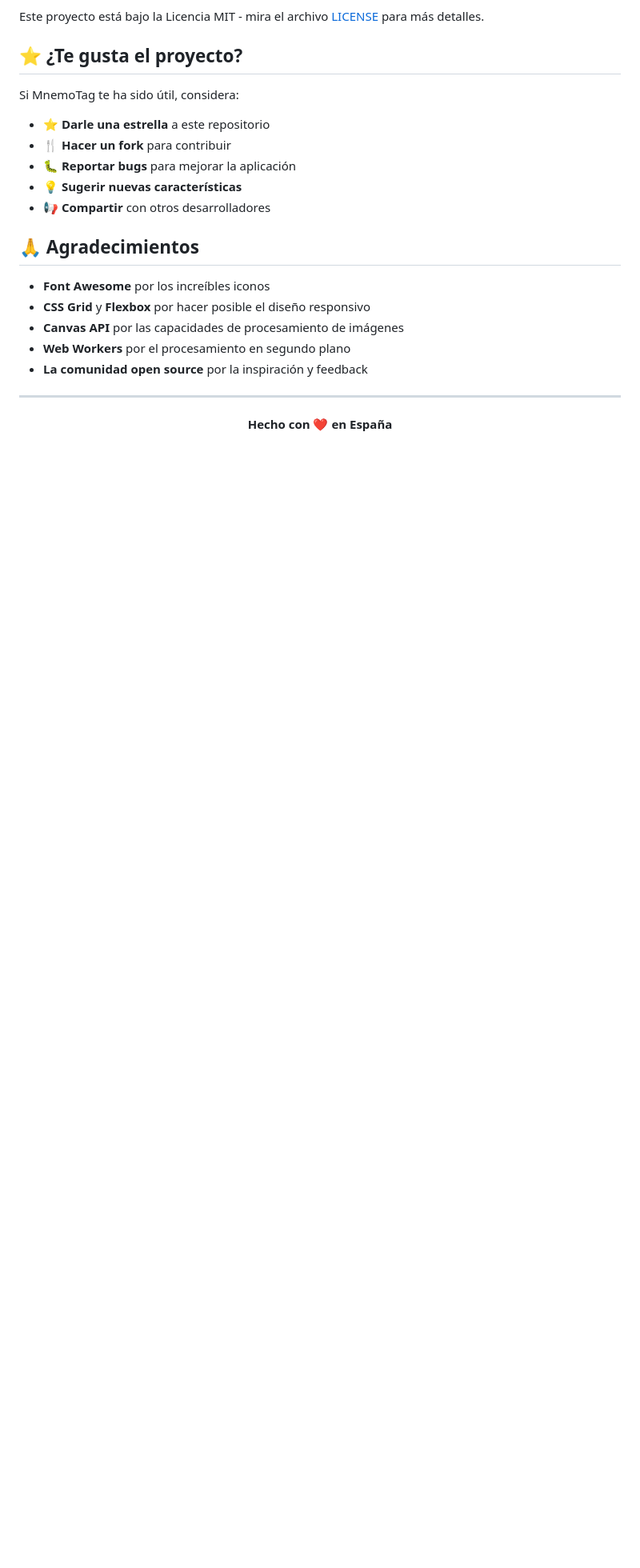
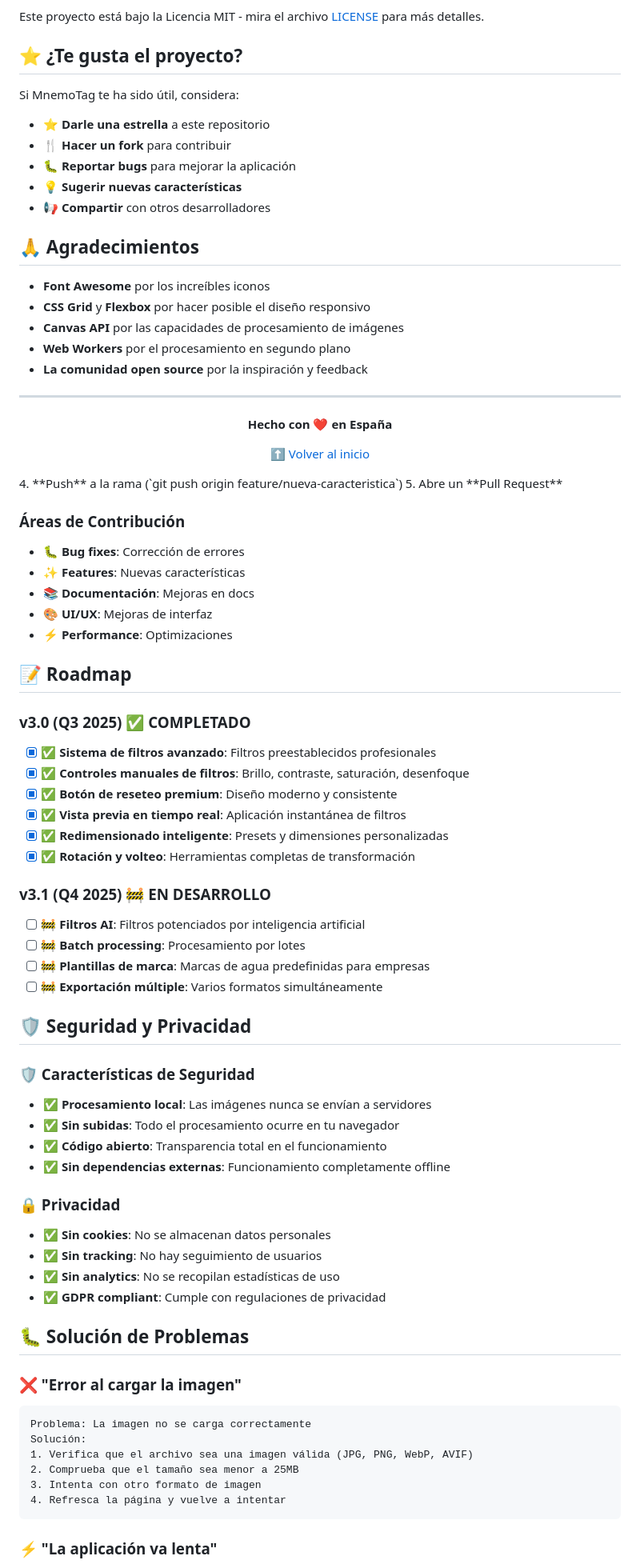
Before and after one commit to JavierTamaritWeb/MnemoTag-, a Markdown page: README.md, the part around one of its changes. Shown at 80% size. GitHub-like rendering; blank space fills up the shorter version.

Commit message:
limpiar del readme 2

````diff
--- a/README.md
+++ b/README.md
@@ -429,3 +429,66 @@ Si MnemoTag te ha sido útil, considera:
 
 **Hecho con ❤️ en España**
 
+[⬆ Volver al inicio](#-mnemotag)
+
+</div>
+4. **Push** a la rama (`git push origin feature/nueva-caracteristica`)
+5. Abre un **Pull Request**
+
+### **Áreas de Contribución**
+
+- 🐛 **Bug fixes**: Corrección de errores
+- ✨ **Features**: Nuevas características
+- 📚 **Documentación**: Mejoras en docs
+- 🎨 **UI/UX**: Mejoras de interfaz
+- ⚡ **Performance**: Optimizaciones
+
+## 📝 Roadmap
+
+### **v3.0 (Q3 2025)** ✅ COMPLETADO
+
+- [x] ✅ **Sistema de filtros avanzado**: Filtros preestablecidos profesionales
+- [x] ✅ **Controles manuales de filtros**: Brillo, contraste, saturación, desenfoque
+- [x] ✅ **Botón de reseteo premium**: Diseño moderno y consistente
+- [x] ✅ **Vista previa en tiempo real**: Aplicación instantánea de filtros
+- [x] ✅ **Redimensionado inteligente**: Presets y dimensiones personalizadas
+- [x] ✅ **Rotación y volteo**: Herramientas completas de transformación
+
+### **v3.1 (Q4 2025)** 🚧 EN DESARROLLO
+
+- [ ] 🚧 **Filtros AI**: Filtros potenciados por inteligencia artificial
+- [ ] 🚧 **Batch processing**: Procesamiento por lotes
+- [ ] 🚧 **Plantillas de marca**: Marcas de agua predefinidas para empresas
+- [ ] 🚧 **Exportación múltiple**: Varios formatos simultáneamente
+
+## 🛡️ Seguridad y Privacidad
+
+### **🛡️ Características de Seguridad**
+
+- ✅ **Procesamiento local**: Las imágenes nunca se envían a servidores
+- ✅ **Sin subidas**: Todo el procesamiento ocurre en tu navegador
+- ✅ **Código abierto**: Transparencia total en el funcionamiento
+- ✅ **Sin dependencias externas**: Funcionamiento completamente offline
+
+### **🔒 Privacidad**
+
+- ✅ **Sin cookies**: No se almacenan datos personales
+- ✅ **Sin tracking**: No hay seguimiento de usuarios
+- ✅ **Sin analytics**: No se recopilan estadísticas de uso
+- ✅ **GDPR compliant**: Cumple con regulaciones de privacidad
+
+## 🐛 Solución de Problemas
+
+### **❌ "Error al cargar la imagen"**
+
+```text
+Problema: La imagen no se carga correctamente
+Solución:
+1. Verifica que el archivo sea una imagen válida (JPG, PNG, WebP, AVIF)
+2. Comprueba que el tamaño sea menor a 25MB
+3. Intenta con otro formato de imagen
+4. Refresca la página y vuelve a intentar
+```
+
+### **⚡ "La aplicación va lenta"**
+
````
Also changed, not shown: other parts of README.md (+71 -1 lines).
